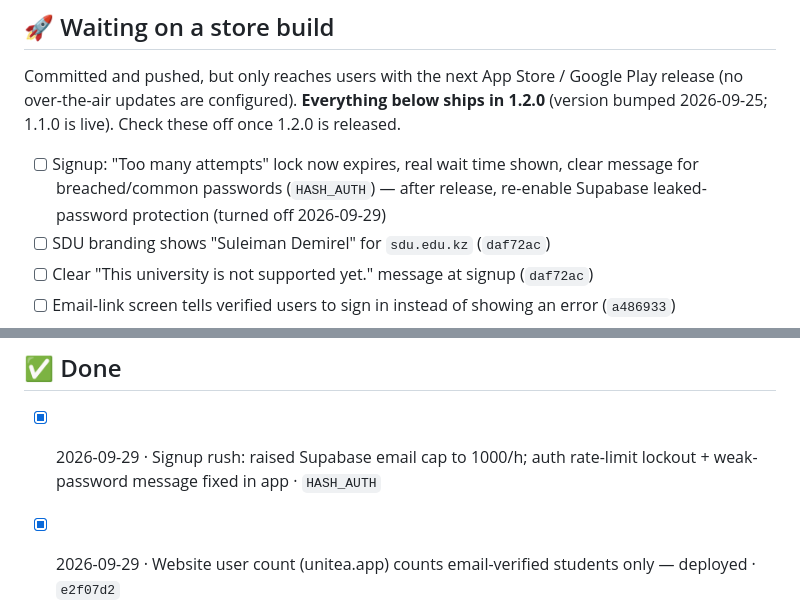
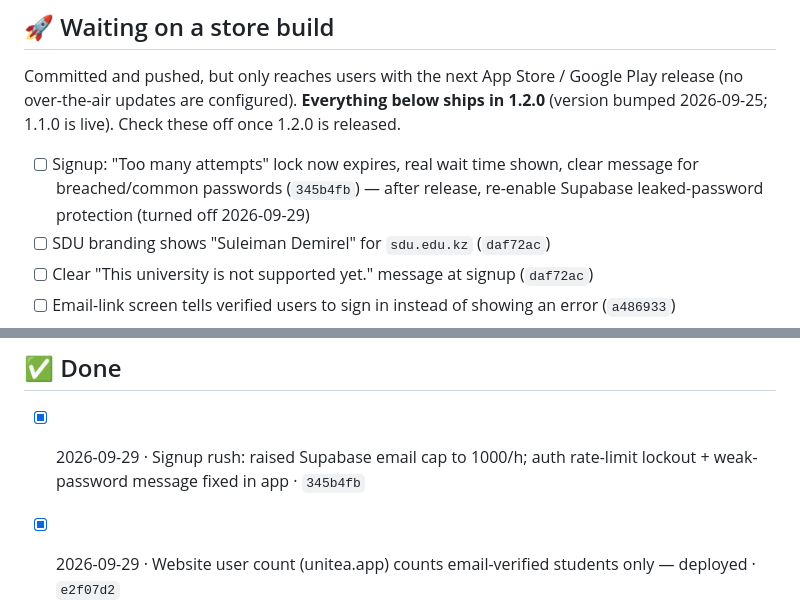
Before and after one commit to Ulug2/UniTea, a Markdown page: ROADMAP.md, 2 parts joined by grey strips. GitHub-like rendering.

Commit message:
Roadmap: record signup rush fix commit (345b4fb)
Co-Authored-By: Claude Opus 5.5 <noreply@anthropic.com>

```diff
--- a/ROADMAP.md
+++ b/ROADMAP.md
@@ -24,7 +24,7 @@ Committed and pushed, but only reaches users with the next App Store / Google Pl
 (no over-the-air updates are configured). **Everything below ships in 1.2.0** (version bumped
 2026-09-25; 1.1.0 is live). Check these off once 1.2.0 is released.
 
-- [ ] Signup: "Too many attempts" lock now expires, real wait time shown, clear message for breached/common passwords (`HASH_AUTH`) — after release, re-enable Supabase leaked-password protection (turned off 2026-09-29)
+- [ ] Signup: "Too many attempts" lock now expires, real wait time shown, clear message for breached/common passwords (`345b4fb`) — after release, re-enable Supabase leaked-password protection (turned off 2026-09-29)
 - [ ] SDU branding shows "Suleiman Demirel" for `sdu.edu.kz` (`daf72ac`)
 - [ ] Clear "This university is not supported yet." message at signup (`daf72ac`)
 - [ ] Email-link screen tells verified users to sign in instead of showing an error (`a486933`)
@@ -51,7 +51,7 @@ Committed and pushed, but only reaches users with the next App Store / Google Pl
 
 ## ✅ Done
 
-- [x] 2026-09-29 · Signup rush: raised Supabase email cap to 1000/h; auth rate-limit lockout + weak-password message fixed in app · `HASH_AUTH`
+- [x] 2026-09-29 · Signup rush: raised Supabase email cap to 1000/h; auth rate-limit lockout + weak-password message fixed in app · `345b4fb`
 - [x] 2026-09-29 · Website user count (unitea.app) counts email-verified students only — deployed · `e2f07d2`
 - [x] 2026-09-24 · SDU signup domain fixed (`sdu.edu.kz`) + working pre-signup domain check · `daf72ac`
 - [x] 2026-09-24 · Email-link callback: clear messages for used/expired links and other-device opens · `a486933`
```
